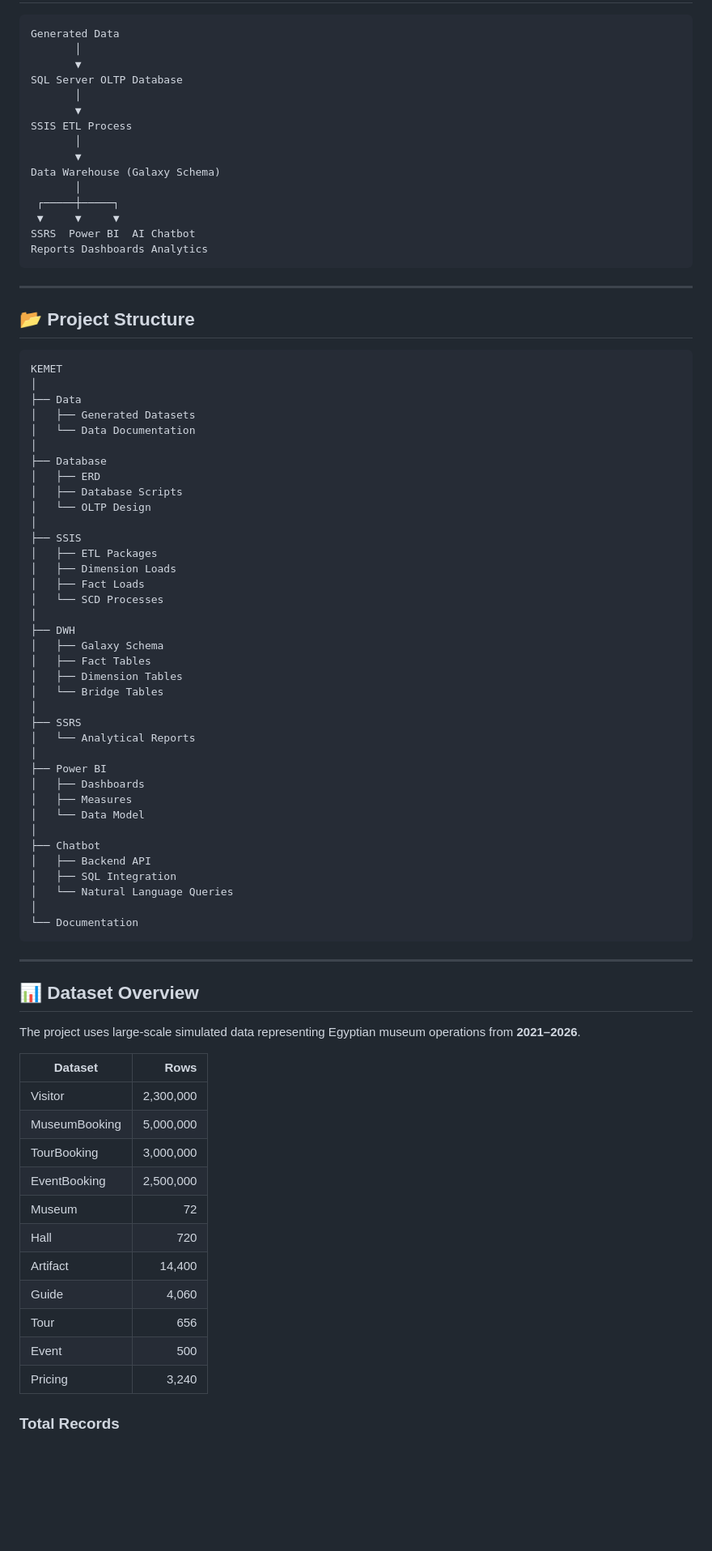
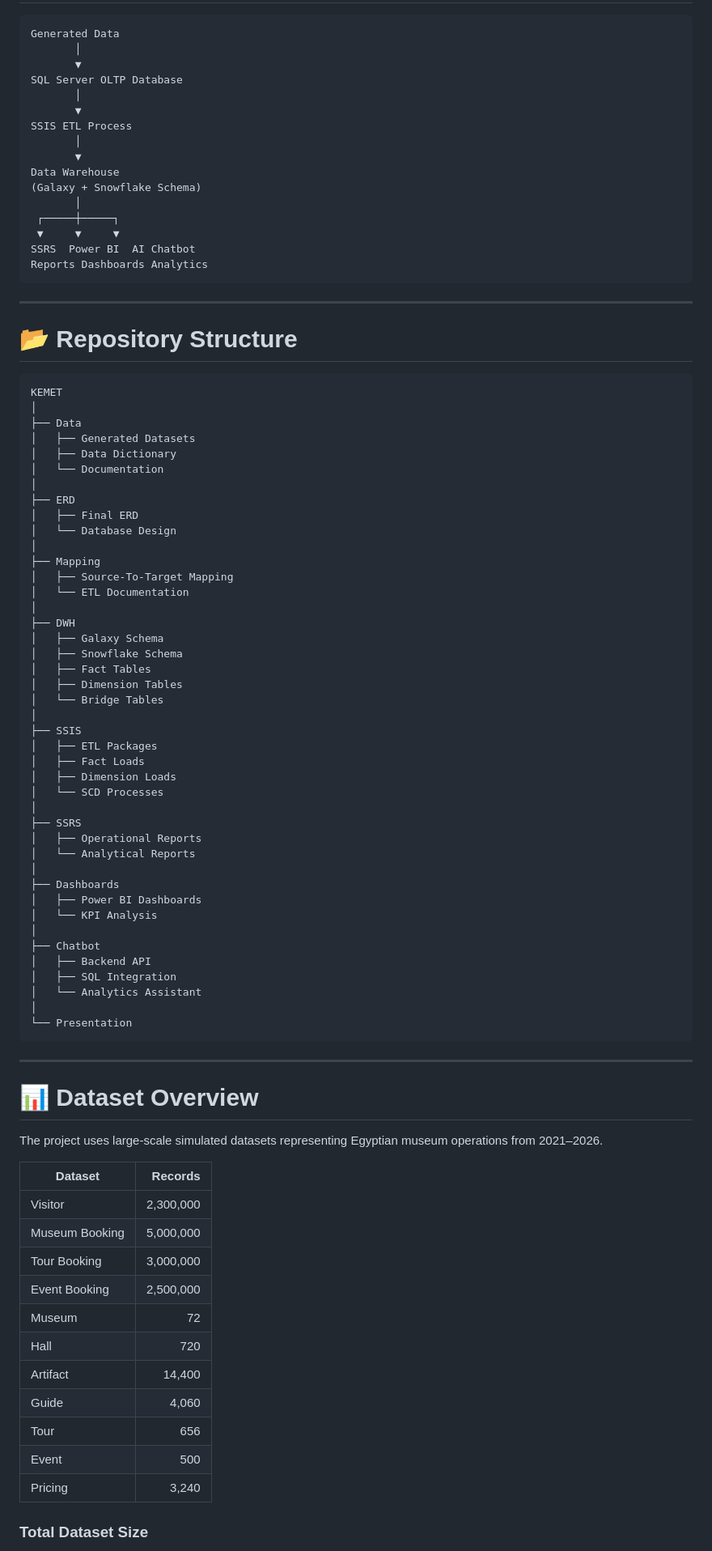
Before and after one commit to ghadaalii/KEMET, a Markdown page: README.md, the part around one of its changes. Shown at 81% size. Drawn GitHub-style; blank space fills up the shorter version.

````diff
--- a/README.md
+++ b/README.md
@@ -53,7 +81,8 @@ SQL Server OLTP Database
 SSIS ETL Process
        │
        ▼
-Data Warehouse (Galaxy Schema)
+Data Warehouse
+(Galaxy + Snowflake Schema)
        │
  ┌─────┼─────┐
  ▼     ▼     ▼
@@ -63,60 +92,65 @@ Reports Dashboards Analytics
 
 ---
 
-## 📂 Project Structure
+# 📂 Repository Structure
 
 ```text
 KEMET
 │
 ├── Data
 │   ├── Generated Datasets
-│   └── Data Documentation
+│   ├── Data Dictionary
+│   └── Documentation
 │
-├── Database
-│   ├── ERD
-│   ├── Database Scripts
-│   └── OLTP Design
+├── ERD
+│   ├── Final ERD
+│   └── Database Design
 │
-├── SSIS
-│   ├── ETL Packages
-│   ├── Dimension Loads
-│   ├── Fact Loads
-│   └── SCD Processes
+├── Mapping
+│   ├── Source-To-Target Mapping
+│   └── ETL Documentation
 │
 ├── DWH
 │   ├── Galaxy Schema
+│   ├── Snowflake Schema
 │   ├── Fact Tables
 │   ├── Dimension Tables
 │   └── Bridge Tables
 │
+├── SSIS
+│   ├── ETL Packages
+│   ├── Fact Loads
+│   ├── Dimension Loads
+│   └── SCD Processes
+│
 ├── SSRS
+│   ├── Operational Reports
 │   └── Analytical Reports
 │
-├── Power BI
-│   ├── Dashboards
-│   ├── Measures
-│   └── Data Model
+├── Dashboards
+│   ├── Power BI Dashboards
+│   └── KPI Analysis
 │
 ├── Chatbot
 │   ├── Backend API
 │   ├── SQL Integration
-│   └── Natural Language Queries
+│   └── Analytics Assistant
 │
-└── Documentation
+└── Presentation
 ```
 
 ---
 
-## 📊 Dataset Overview
+# 📊 Dataset Overview
 
-The project uses large-scale simulated data representing Egyptian museum operations from **2021–2026**.
+The project uses large-scale simulated datasets representing Egyptian museum operations from 2021–2026.
 
-| Dataset | Rows |
-|----------|---------:|
+| Dataset | Records |
+|----------|----------:|
 | Visitor | 2,300,000 |
-| MuseumBooking | 5,000,000 |
-| TourBooking | 3,000,000 |
-| EventBooking | 2,500,000 |
+| Museum Booking | 5,000,000 |
+| Tour Booking | 3,000,000 |
+| Event Booking | 2,500,000 |
 | Museum | 72 |
 | Hall | 720 |
 | Artifact | 14,400 |
@@ -125,5 +159,5 @@ The project uses large-scale simulated data representing Egyptian museum operati
 | Event | 500 |
 | Pricing | 3,240 |
 
-### Total Records
+### Total Dataset Size
 
````
Also changed, not shown: other parts of README.md (+310 -160 lines).
